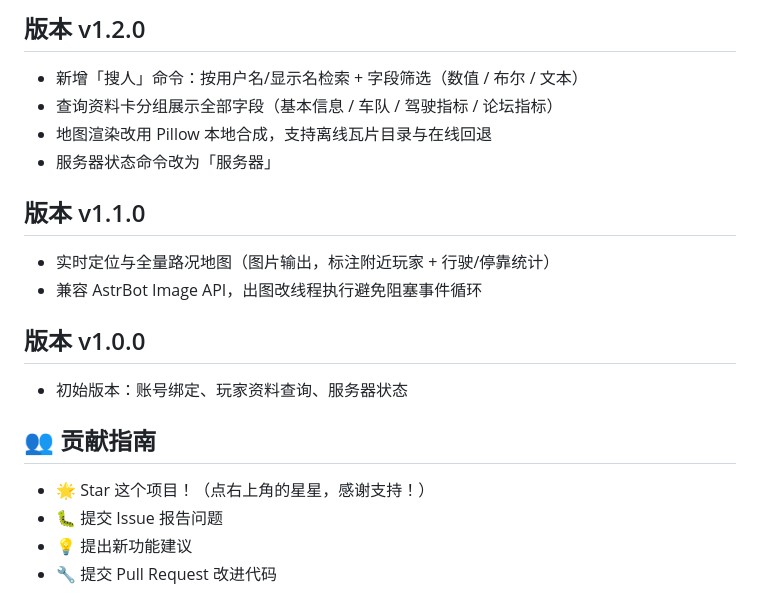
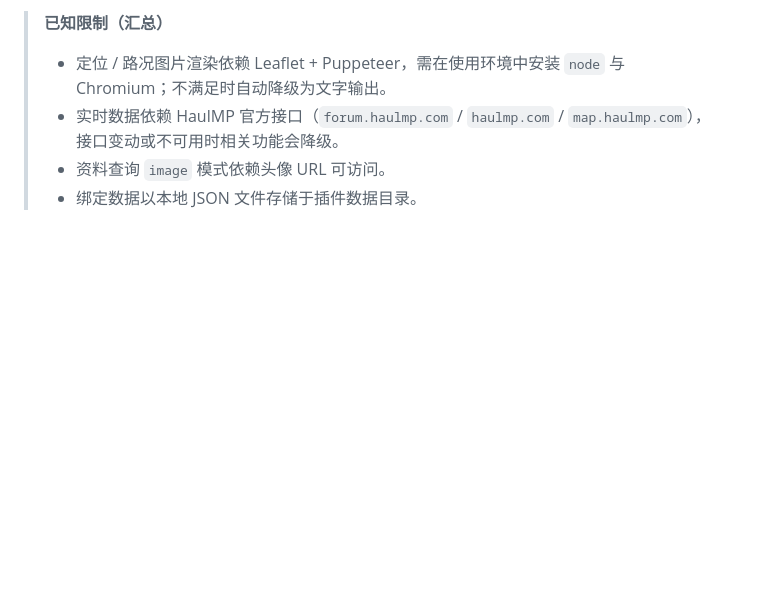
Before and after one commit to jingyu8127/astrbot_plugin_hmp_bot, a Markdown page: README.md, the part around one of its changes. Drawn GitHub-style; blank space fills up the shorter version.

```diff
--- a/README.md
+++ b/README.md
@@ -98,18 +100,5 @@ https://github.com/jingyu8127/astrbot_plugin_hmp_bot
-## 版本 v1.2.0
-- 新增「搜人」命令：按用户名/显示名检索 + 字段筛选（数值 / 布尔 / 文本）
-- 查询资料卡分组展示全部字段（基本信息 / 车队 / 驾驶指标 / 论坛指标）
-- 地图渲染改用 Pillow 本地合成，支持离线瓦片目录与在线回退
-- 服务器状态命令改为「服务器」
-
-## 版本 v1.1.0
-- 实时定位与全量路况地图（图片输出，标注附近玩家 + 行驶/停靠统计）
-- 兼容 AstrBot Image API，出图改线程执行避免阻塞事件循环
-
-## 版本 v1.0.0
-- 初始版本：账号绑定、玩家资料查询、服务器状态
-
-## 👥 贡献指南
-- 🌟 Star 这个项目！（点右上角的星星，感谢支持！）
-- 🐛 提交 Issue 报告问题
-- 💡 提出新功能建议
-- 🔧 提交 Pull Request 改进代码
+> **已知限制（汇总）**
+> - 定位 / 路况图片渲染依赖 Leaflet + Puppeteer，需在使用环境中安装 `node` 与 Chromium；不满足时自动降级为文字输出。
+> - 实时数据依赖 HaulMP 官方接口（`forum.haulmp.com` / `haulmp.com` / `map.haulmp.com`），接口变动或不可用时相关功能会降级。
+> - 资料查询 `image` 模式依赖头像 URL 可访问。
+> - 绑定数据以本地 JSON 文件存储于插件数据目录。
```
Also changed, not shown: other parts of README.md (+70 -68 lines).
